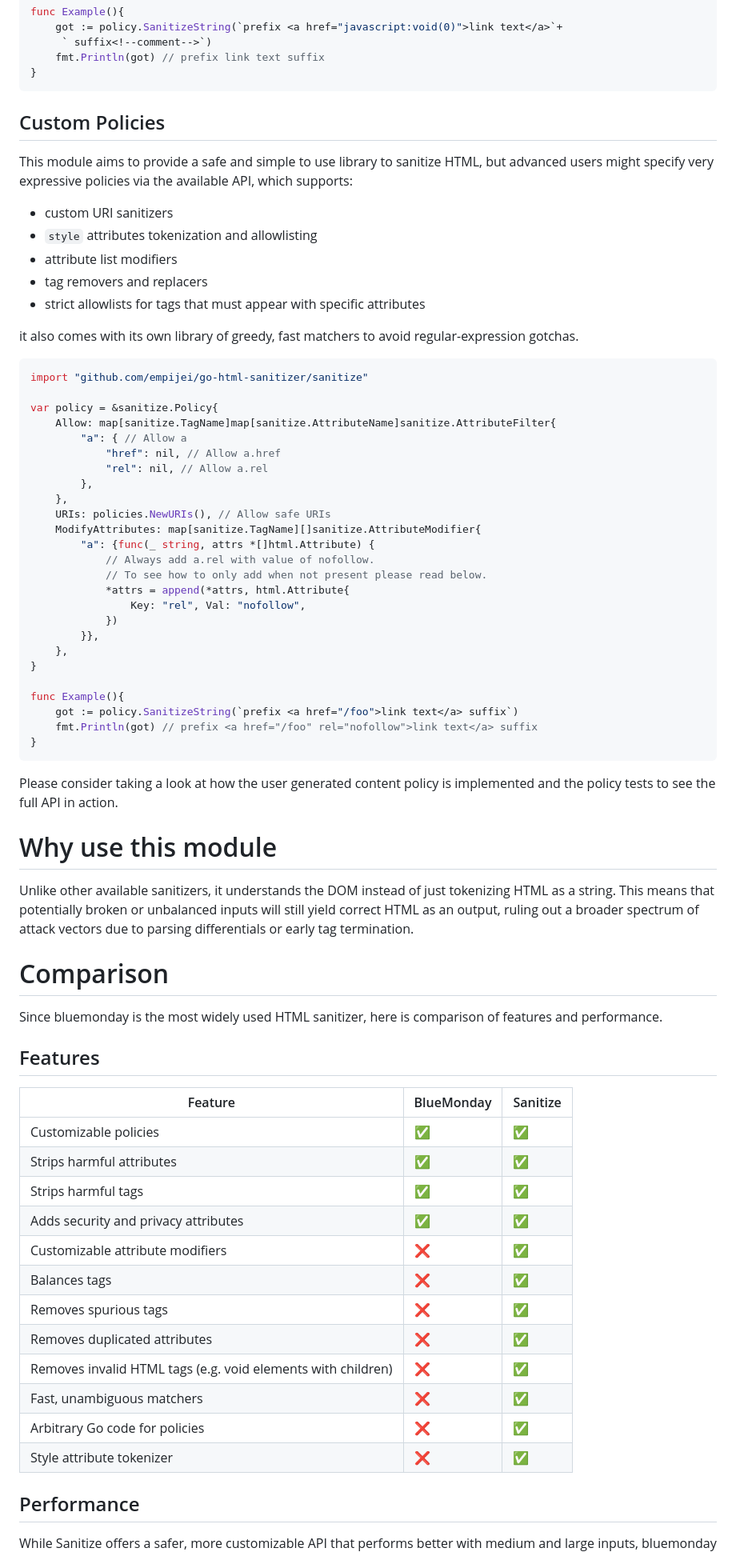
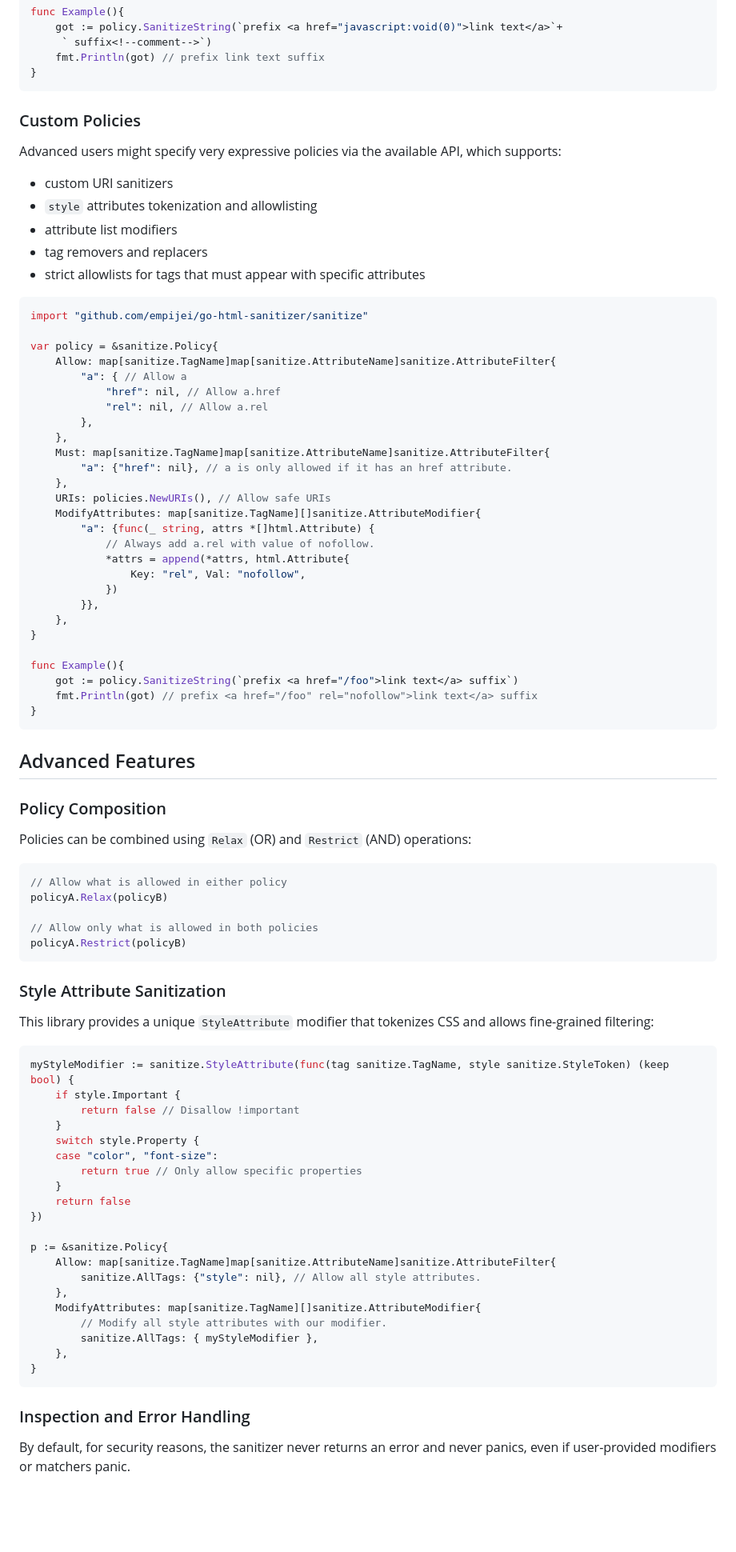
Before and after one commit to empijei/go-html-sanitizer, a Markdown page: README.md, the part around one of its changes. Shown at 80% size. Rendered like a GitHub page; blank space fills up the shorter version.

Commit message:
Improve README.md

````diff
--- a/README.md
+++ b/README.md
@@ -57,18 +89,15 @@ func Example(){
 }
 ```
 
-## Custom Policies
+### Custom Policies
 
-This module aims to provide a safe and simple to use library to sanitize HTML, but
-advanced users might specify very expressive policies via the available API, which supports:
+Advanced users might specify very expressive policies via the available API, which supports:
 
 - custom URI sanitizers
 - `style` attributes tokenization and allowlisting
 - attribute list modifiers
 - tag removers and replacers
 - strict allowlists for tags that must appear with specific attributes
-
-it also comes with its own library of greedy, fast matchers to avoid regular-expression gotchas.
 
 ```go
 import "github.com/empijei/go-html-sanitizer/sanitize"
@@ -80,11 +109,13 @@ var policy = &sanitize.Policy{
 			"rel": nil, // Allow a.rel
 		},
 	},
+	Must: map[sanitize.TagName]map[sanitize.AttributeName]sanitize.AttributeFilter{
+		"a": {"href": nil}, // a is only allowed if it has an href attribute.
+	},
 	URIs: policies.NewURIs(), // Allow safe URIs
 	ModifyAttributes: map[sanitize.TagName][]sanitize.AttributeModifier{
 		"a": {func(_ string, attrs *[]html.Attribute) {
 			// Always add a.rel with value of nofollow.
-			// To see how to only add when not present please read below.
 			*attrs = append(*attrs, html.Attribute{
 				Key: "rel", Val: "nofollow",
 			})
@@ -98,38 +129,49 @@ func Example(){
 }
 ```
 
-Please consider taking a look at how the user generated content policy is implemented
-and the policy tests to see the full API in action.
+## Advanced Features
 
-# Why use this module
+### Policy Composition
 
-Unlike other available sanitizers, it understands the DOM instead of just tokenizing
-HTML as a string. This means that potentially broken or unbalanced inputs will still
-yield correct HTML as an output, ruling out a broader spectrum of attack vectors due
-to parsing differentials or early tag termination.
+Policies can be combined using `Relax` (OR) and `Restrict` (AND) operations:
 
-# Comparison
+```go
+// Allow what is allowed in either policy
+policyA.Relax(policyB)
 
-Since bluemonday is the most widely used HTML sanitizer, here is comparison of features
-and performance.
+// Allow only what is allowed in both policies
+policyA.Restrict(policyB)
+```
 
-## Features
+### Style Attribute Sanitization
 
-| Feature                                                      | BlueMonday | Sanitize |
-| ------------------------------------------------------------ | ---------- | -------- |
-| Customizable policies                                        | ✅         | ✅       |
-| Strips harmful attributes                                    | ✅         | ✅       |
-| Strips harmful tags                                          | ✅         | ✅       |
-| Adds security and privacy attributes                         | ✅         | ✅       |
-| Customizable attribute modifiers                             | ❌         | ✅       |
-| Balances tags                                                | ❌         | ✅       |
-| Removes spurious tags                                        | ❌         | ✅       |
-| Removes duplicated attributes                                | ❌         | ✅       |
-| Removes invalid HTML tags (e.g. void elements with children) | ❌         | ✅       |
-| Fast, unambiguous matchers                                   | ❌         | ✅       |
-| Arbitrary Go code for policies                               | ❌         | ✅       |
-| Style attribute tokenizer                                    | ❌         | ✅       |
+This library provides a unique `StyleAttribute` modifier that tokenizes CSS and allows fine-grained filtering:
 
-## Performance
+```go
+myStyleModifier := sanitize.StyleAttribute(func(tag sanitize.TagName, style sanitize.StyleToken) (keep bool) {
+    if style.Important {
+        return false // Disallow !important
+    }
+    switch style.Property {
+    case "color", "font-size":
+        return true // Only allow specific properties
+    }
+    return false
+})
 
-While Sanitize offers a safer, more customizable API that performs better with medium
+p := &sanitize.Policy{
+	Allow: map[sanitize.TagName]map[sanitize.AttributeName]sanitize.AttributeFilter{
+		sanitize.AllTags: {"style": nil}, // Allow all style attributes.
+	},
+	ModifyAttributes: map[sanitize.TagName][]sanitize.AttributeModifier{
+        // Modify all style attributes with our modifier.
+		sanitize.AllTags: { myStyleModifier },
+	},
+}
+```
+
+### Inspection and Error Handling
+
+By default, for security reasons, the sanitizer never returns an error and never panics,
+even if user-provided modifiers or matchers panic.
+
````
Also changed, not shown: other parts of README.md (+113 -37 lines).
